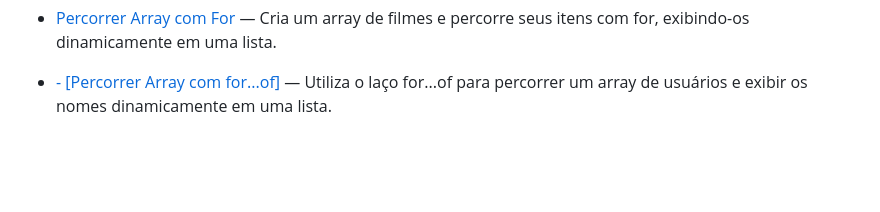
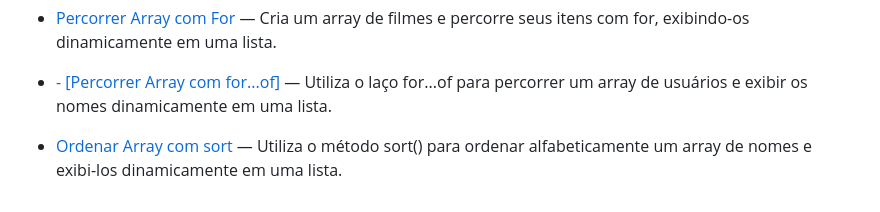
Before and after one commit to geovanesilvajr/html-css-javascript-challenges, a Markdown page: README.md, the part around the change. GitHub-like rendering; blank space fills up the shorter version.

Commit message:
docs: Atualizar README desafio 26 - Ordenar Array com sort.

```diff
--- a/README.md
+++ b/README.md
@@ -34,3 +34,4 @@ O objetivo é praticar **JS + lógica de programação** com foco em **desenvolv
   [Encontrar Item (indexOf, includes)](./day-23-array-indexOf/index.html) — Verifica se um item existe em um array usando métodos de busca.
 - [Percorrer Array com For](./day-24-array-for/index.html) — Cria um array de filmes e percorre seus itens com for, exibindo-os dinamicamente em uma lista.
 - [- [Percorrer Array com for...of]](./day-25-forOf-array/index.html) — Utiliza o laço for...of para percorrer um array de usuários e exibir os nomes dinamicamente em uma lista.
+- [Ordenar Array com sort](./day-26-array-sort/index.html) — Utiliza o método sort() para ordenar alfabeticamente um array de nomes e exibi-los dinamicamente em uma lista.
```
